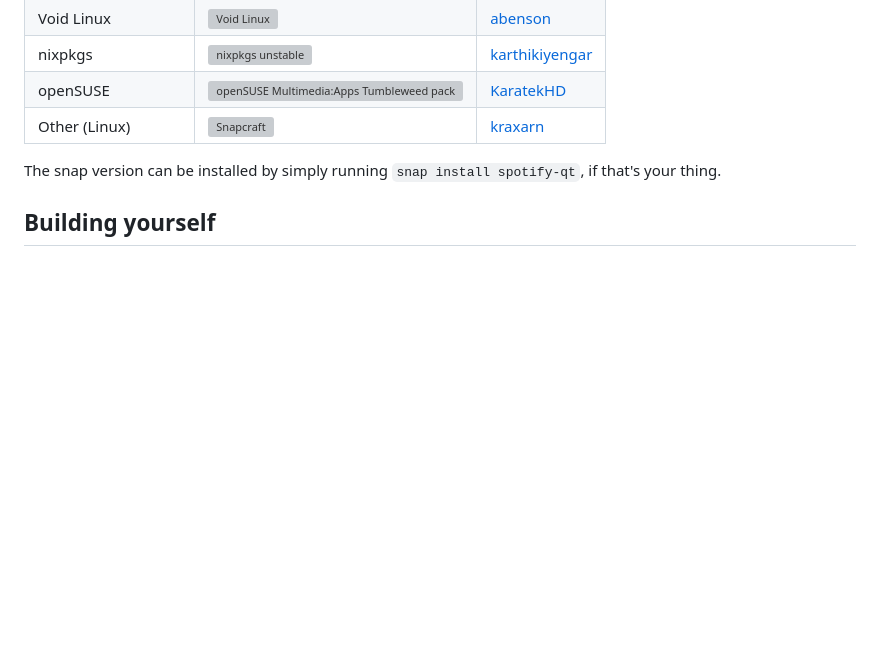
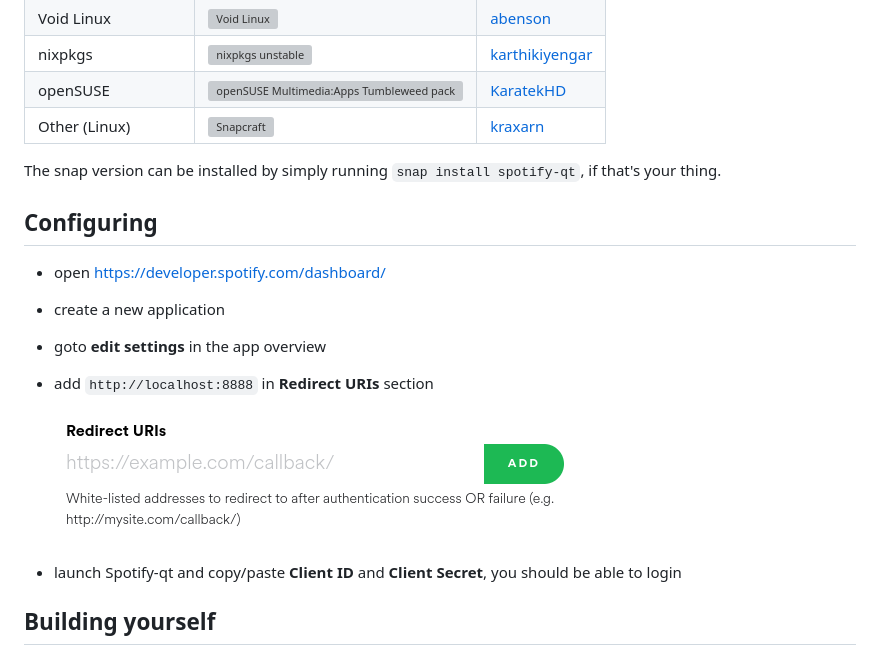
Before and after one commit to kraxarn/spotify-qt, a Markdown page: readme.md, the part around the change. Drawn GitHub-style; pictures changed too: .github/img/spotify_dashboard-redirect_uri.png (added); blank space fills up the shorter version; grey boxes are pictures that could not be loaded.

Commit message:
README - add a section to explain howto configure Spotify app (#149)
Co-authored-by: Bruno Duyé <brunetton@brunetton.org>

```diff
--- a/readme.md
+++ b/readme.md
@@ -52,6 +52,17 @@ free to, just please open an issue, or get in contact with me, so I can add it t
 The snap version can be installed by simply running  `snap install spotify-qt`, if that's your
 thing.
 
+## Configuring
+
+* open https://developer.spotify.com/dashboard/
+* create a new application
+* goto **edit settings** in the app overview
+* add `http://localhost:8888` in **Redirect URIs** section
+
+    ![spotify-qt with dark theme](.github/img/spotify_dashboard-redirect_uri.png)
+
+* launch Spotify-qt and copy/paste **Client ID** and **Client Secret**, you should be able to login
+
 ## Building yourself
 
 Make sure you have Qt (5.9+/6.0+) with SVG support, CMake (3.5+) and various build tools like
```
